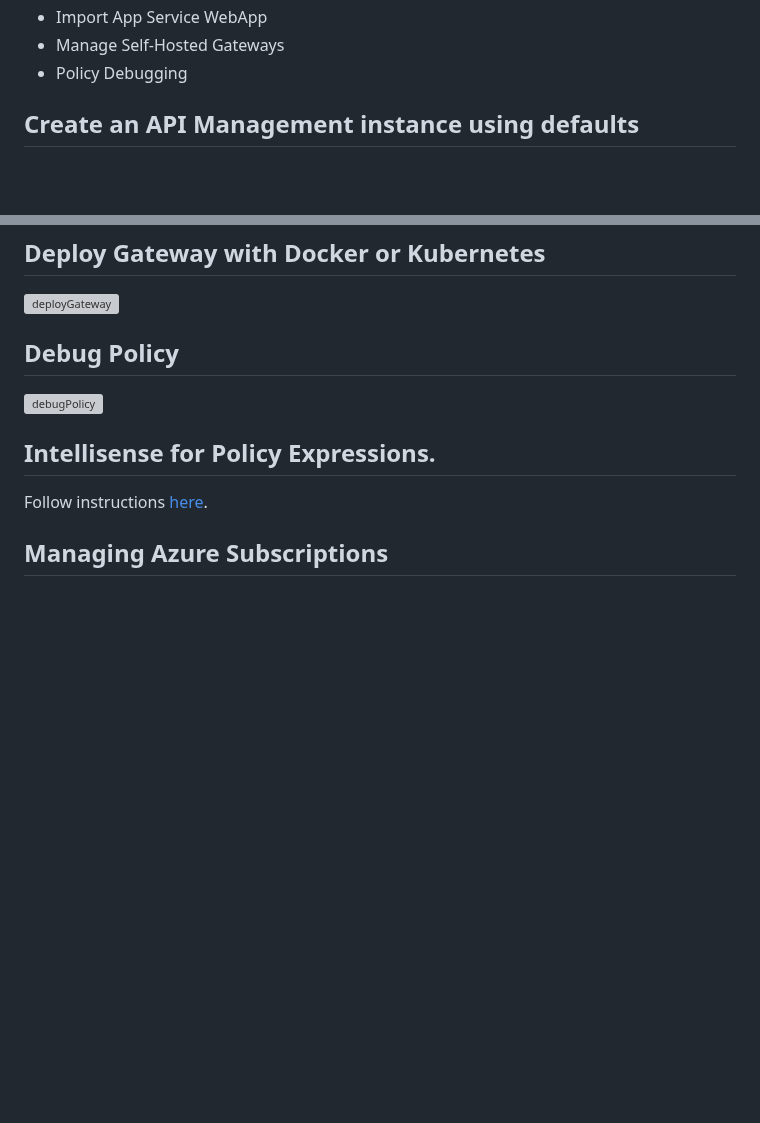
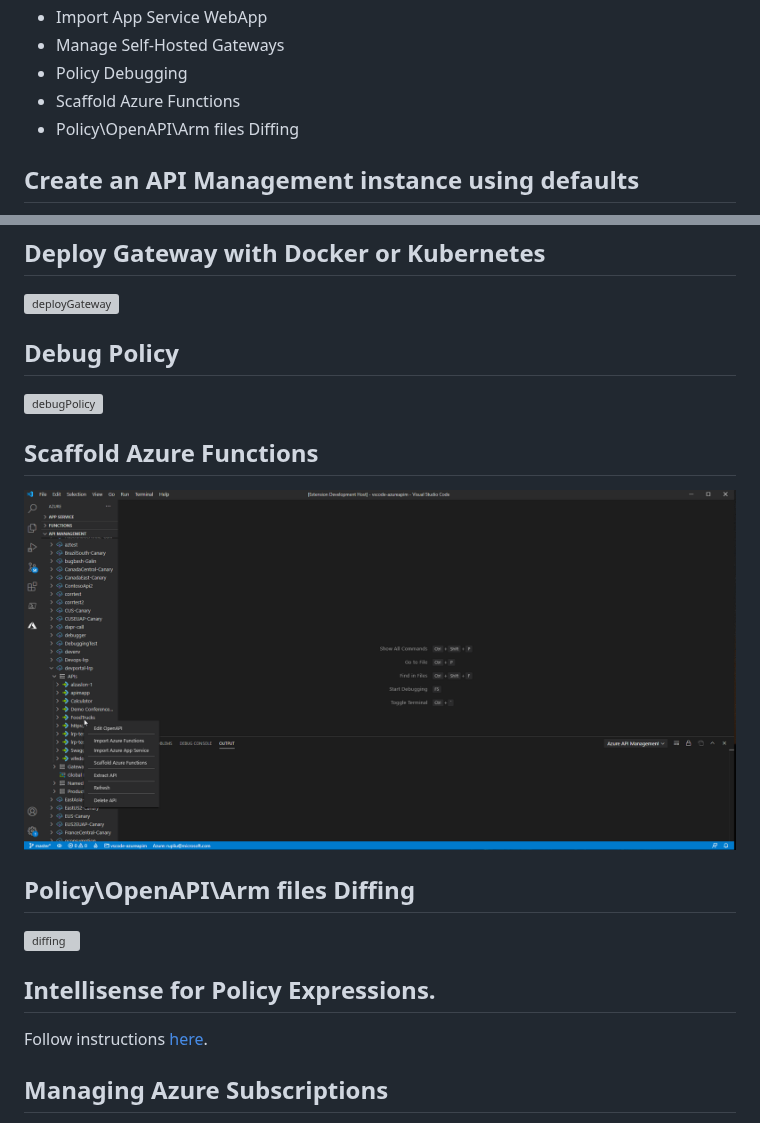
Before and after one commit to microsoft/vscode-apimanagement, a Markdown page: README.md, 2 parts joined by grey strips. Rendered like a GitHub page; pictures changed too: resources/stencil.gif (added); blank space fills up the shorter version; grey boxes are pictures that could not be loaded.

Commit message:
Update readme for stencil/diffing

```diff
--- a/README.md
+++ b/README.md
@@ -26,6 +26,8 @@ All you need is an Azure Subscription to get started. If you don't have one, [cl
 -   Import App Service WebApp
 -   Manage Self-Hosted Gateways
 -   Policy Debugging
+-   Scaffold Azure Functions
+-   Policy\OpenAPI\Arm files Diffing
 
 ## Create an API Management instance using defaults
 
@@ -76,6 +78,12 @@ Please note: only JSON format is supported currently.
 ## Debug Policy
 ![debugPolicy](resources/debug.gif)
 
+## Scaffold Azure Functions
+![generateFunctions](resources/stencil.gif)
+
+## Policy\OpenAPI\Arm files Diffing
+![diffing](resources/diffing.gif)
+
 ## Intellisense for Policy Expressions.
 
 Follow instructions [here](https://github.com/microsoft/vscode-apimanagement/issues/37#issuecomment-516551741).
```
Also changed, not shown: 2 other files.
